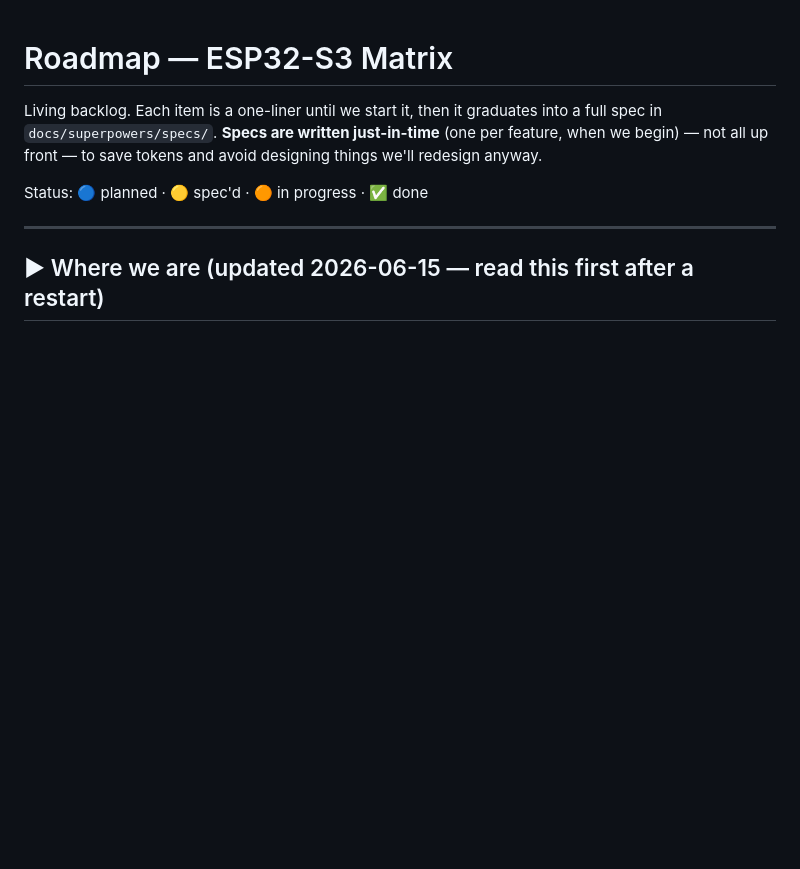
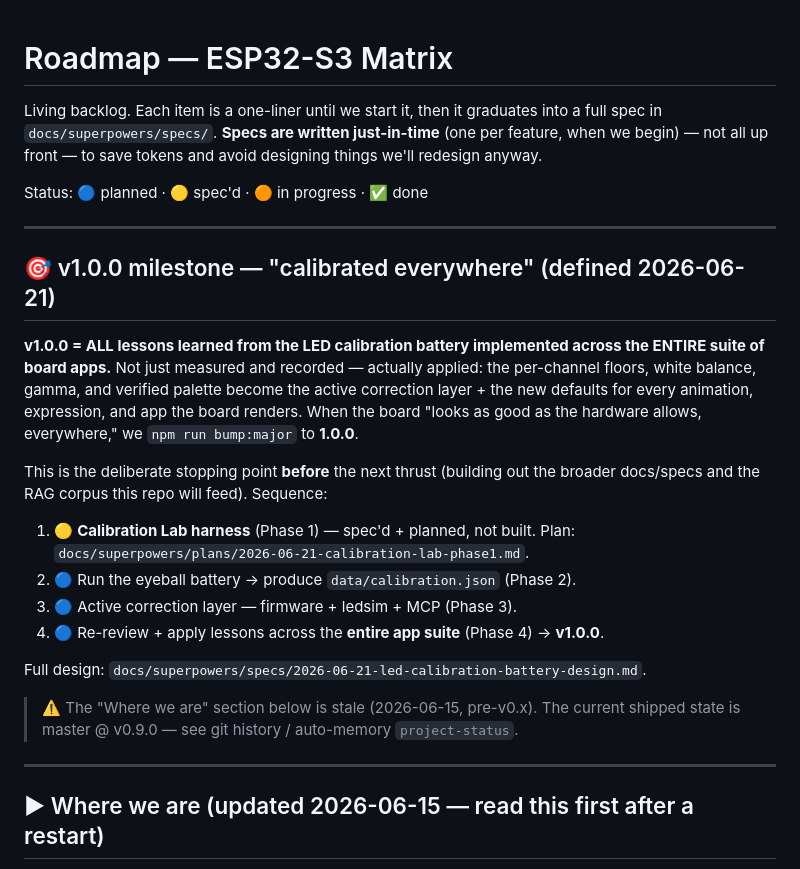
Before and after one commit to srfinch17/peckworks-esp32s3matrix, a Markdown page: docs/ROADMAP.md, the part around the change. Rendered like a GitHub page; blank space fills up the shorter version.

Commit message:
docs: define v1.0.0 milestone = all calibration lessons applied suite-wide
v1.0.0 is the point where every lesson from the LED calibration battery is
implemented across the ENTIRE board-app suite (active correction + new defaults
everywhere), not just measured. Broaden the spec's Phase 4 to the full app suite
and add the milestone to ROADMAP.md; flag the stale roadmap section.

Co-Authored-By: Claude Opus 4.8 <noreply@anthropic.com>

```diff
--- a/docs/ROADMAP.md
+++ b/docs/ROADMAP.md
@@ -6,6 +6,30 @@ just-in-time** (one per feature, when we begin) — not all up front — to save
 tokens and avoid designing things we'll redesign anyway.
 
 Status: 🔵 planned · 🟡 spec'd · 🟠 in progress · ✅ done
+
+---
+
+## 🎯 v1.0.0 milestone — "calibrated everywhere" (defined 2026-06-21)
+
+**v1.0.0 = ALL lessons learned from the LED calibration battery implemented across
+the ENTIRE suite of board apps.** Not just measured and recorded — actually applied:
+the per-channel floors, white balance, gamma, and verified palette become the active
+correction layer + the new defaults for every animation, expression, and app the
+board renders. When the board "looks as good as the hardware allows, everywhere," we
+`npm run bump:major` to **1.0.0**.
+
+This is the deliberate stopping point **before** the next thrust (building out the
+broader docs/specs and the RAG corpus this repo will feed). Sequence:
+1. 🟡 **Calibration Lab harness** (Phase 1) — spec'd + planned, not built. Plan:
+   `docs/superpowers/plans/2026-06-21-calibration-lab-phase1.md`.
+2. 🔵 Run the eyeball battery → produce `data/calibration.json` (Phase 2).
+3. 🔵 Active correction layer — firmware + ledsim + MCP (Phase 3).
+4. 🔵 Re-review + apply lessons across the **entire app suite** (Phase 4) → **v1.0.0**.
+
+Full design: `docs/superpowers/specs/2026-06-21-led-calibration-battery-design.md`.
+
+> ⚠️ The "Where we are" section below is stale (2026-06-15, pre-v0.x). The current
+> shipped state is master @ v0.9.0 — see git history / auto-memory `project-status`.
 
 ---
 
```
Also changed, not shown: 1 other file.
